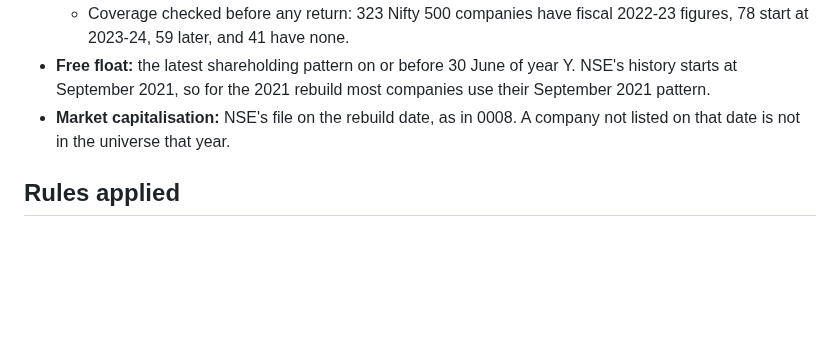
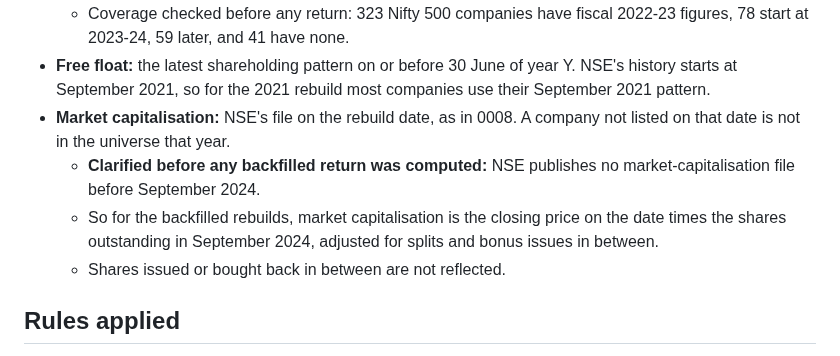
Before and after one commit to priyanshuj0410-code/parity-tracker, a Markdown page: knowledge/decisions/0009-parity-50-backfill.md, the part around the change. Drawn GitHub-style; blank space fills up the shorter version.

Commit message:
[PARITY-64] Backfill method: state how market cap is taken before September 2024 (no NSE file), before any backfilled return
Co-Authored-By: Claude Opus 5.5 <noreply@anthropic.com>

```diff
--- a/knowledge/decisions/0009-parity-50-backfill.md
+++ b/knowledge/decisions/0009-parity-50-backfill.md
@@ -29,6 +29,9 @@ plane_issues:
   - Coverage checked before any return: 323 Nifty 500 companies have fiscal 2022-23 figures, 78 start at 2023-24, 59 later, and 41 have none.
 - **Free float:** the latest shareholding pattern on or before 30 June of year Y. NSE's history starts at September 2021, so for the 2021 rebuild most companies use their September 2021 pattern.
 - **Market capitalisation:** NSE's file on the rebuild date, as in 0008. A company not listed on that date is not in the universe that year.
+  - **Clarified before any backfilled return was computed:** NSE publishes no market-capitalisation file before September 2024.
+  - So for the backfilled rebuilds, market capitalisation is the closing price on the date times the shares outstanding in September 2024, adjusted for splits and bonus issues in between.
+  - Shares issued or bought back in between are not reflected.
 
 ## Rules applied
 - **Bar, eligibility, selection and weights:** as in 0008, with the stand-in figures. The bar is the Nifty 50's own women's share of the payroll owned at that date's weights.
```
